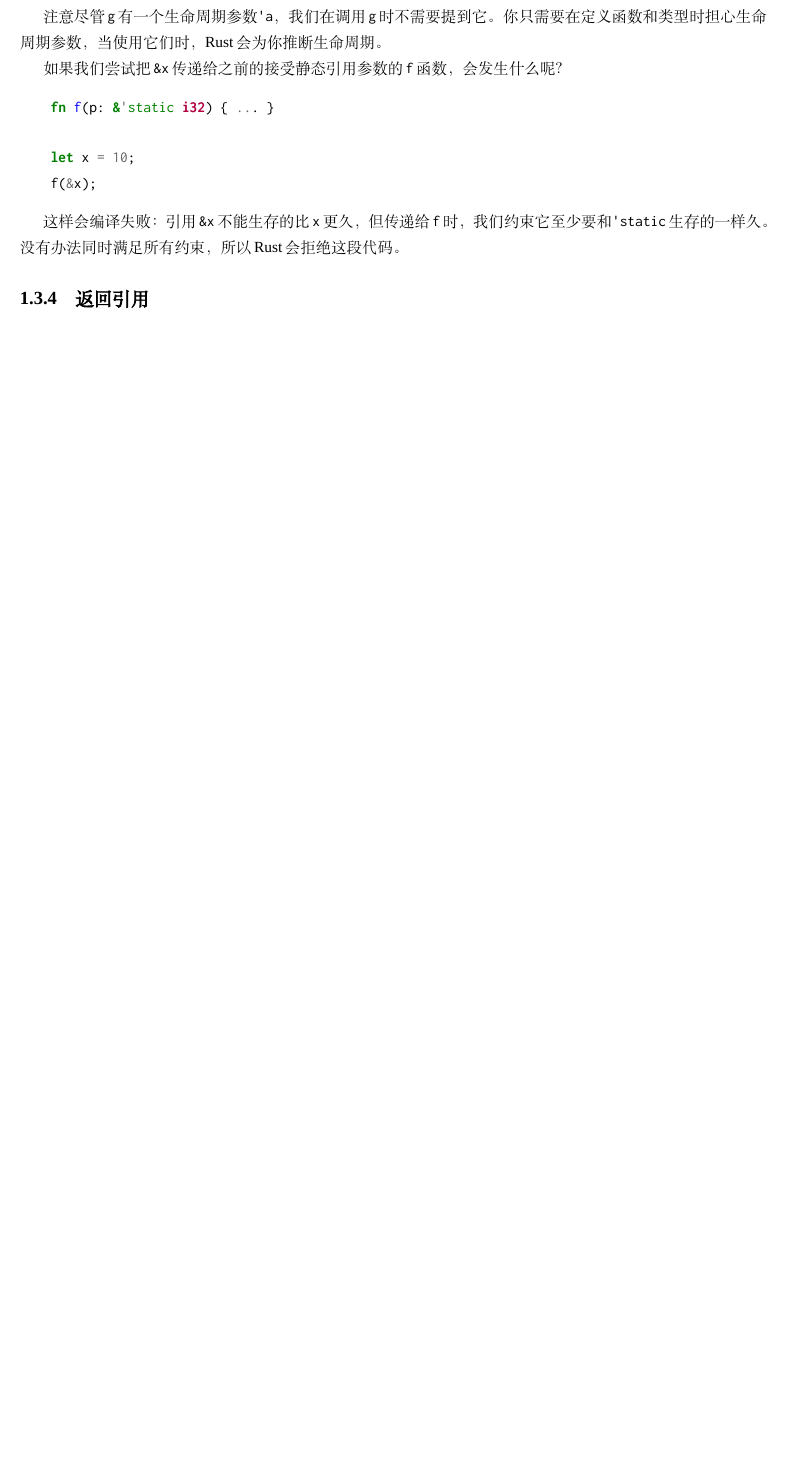
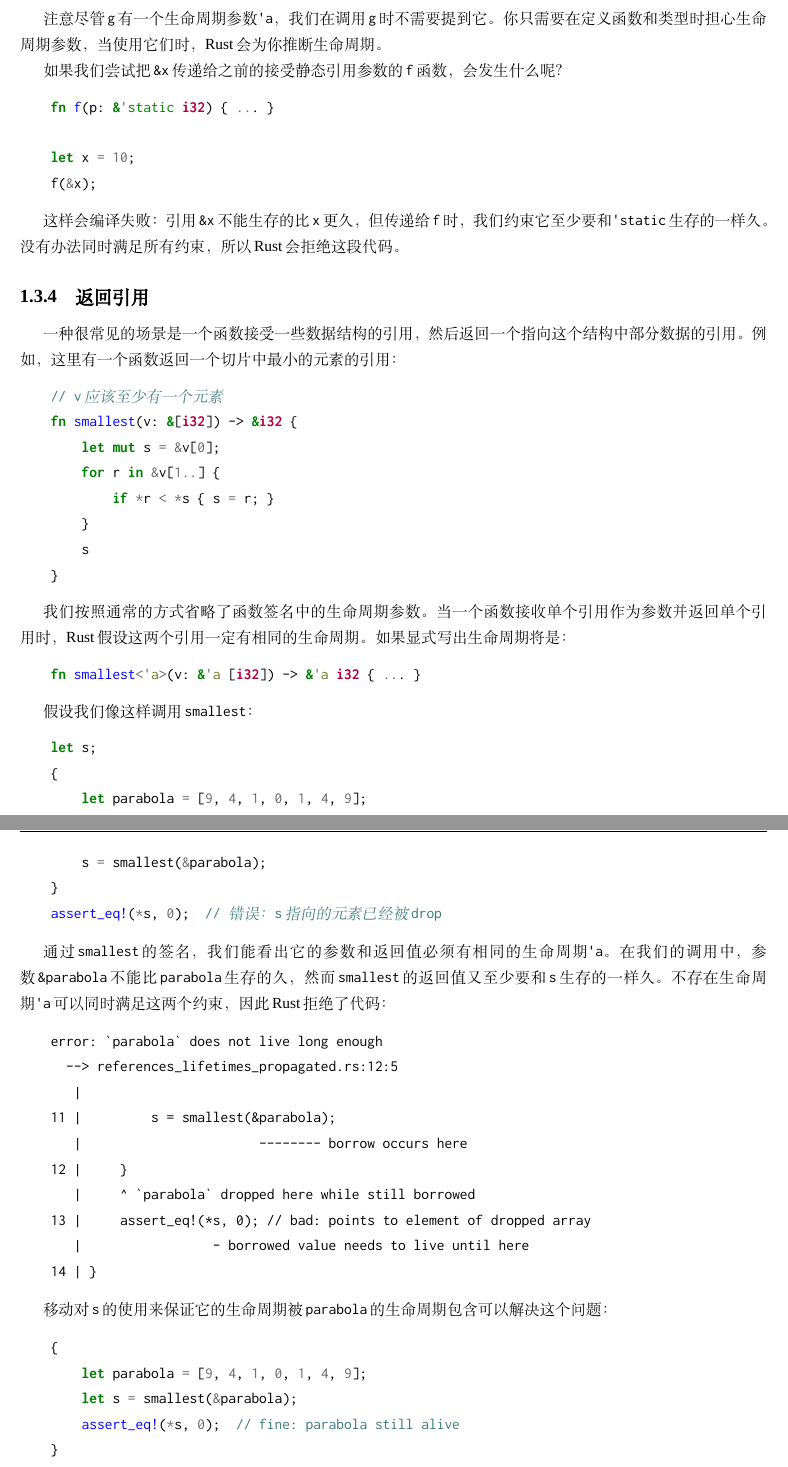
Before and after one commit to MeouSker77/ProgrammingRust, a LaTeX book (src/main.tex, which reads src/ch05.tex): part of page 16 of 16 before the commit and two parts of pages 16 and 17 of 17 after it, the two joined at a grey line, cut so that both start at the same text, the shorter picture padded with empty space. Compiled offline with XeLaTeX; a missing font is replaced by an installed copy or a similar font.

Commit message:
完成了5.3.4节

```diff
--- a/src/ch05.tex
+++ b/src/ch05.tex
@@ -496,3 +496,56 @@ Rust中的全局变量叫做\emph{静态变量}：它在程序开始时就被创
 这样会编译失败：引用\texttt{\&x}不能生存的比\texttt{x}更久，但传递给\texttt{f}时，我们约束它至少要和\texttt{'static}生存的一样久。没有办法同时满足所有约束，所以Rust会拒绝这段代码。
 
 \subsection{返回引用}
+一种很常见的场景是一个函数接受一些数据结构的引用，然后返回一个指向这个结构中部分数据的引用。例如，这里有一个函数返回一个切片中最小的元素的引用：
+\begin{minted}{Rust}
+    // v应该至少有一个元素
+    fn smallest(v: &[i32]) -> &i32 {
+        let mut s = &v[0];
+        for r in &v[1..] {
+            if *r < *s { s = r; }
+        }
+        s
+    }
+\end{minted}
+
+我们按照通常的方式省略了函数签名中的生命周期参数。当一个函数接收单个引用作为参数并返回单个引用时，Rust假设这两个引用一定有相同的生命周期。如果显式写出生命周期将是：
+\begin{minted}{Rust}
+    fn smallest<'a>(v: &'a [i32]) -> &'a i32 { ... }
+\end{minted}
+
+假设我们像这样调用\texttt{smallest}：
+\begin{minted}{Rust}
+    let s;
+    {
+        let parabola = [9, 4, 1, 0, 1, 4, 9];
+        s = smallest(&parabola);
+    }
+    assert_eq!(*s, 0);  // 错误：s指向的元素已经被drop
+\end{minted}
+
+通过\texttt{smallest}的签名，我们能看出它的参数和返回值必须有相同的生命周期\texttt{'a}。在我们的调用中，参数\texttt{\&parabola}不能比\texttt{parabola}生存的久，然而\texttt{smallest}的返回值又至少要和\texttt{s}生存的一样久。不存在生命周期\texttt{'a}可以同时满足这两个约束，因此Rust拒绝了代码：
+\begin{minted}{text}
+    error: `parabola` does not live long enough
+      --> references_lifetimes_propagated.rs:12:5
+       |
+    11 |         s = smallest(&parabola);
+       |                       -------- borrow occurs here
+    12 |     }
+       |     ^ `parabola` dropped here while still borrowed
+    13 |     assert_eq!(*s, 0); // bad: points to element of dropped array
+       |                 - borrowed value needs to live until here
+    14 | }
+\end{minted}
+
+移动对\texttt{s}的使用来保证它的生命周期被\texttt{parabola}的生命周期包含可以解决这个问题：
+\begin{minted}{Rust}
+    {
+        let parabola = [9, 4, 1, 0, 1, 4, 9];
+        let s = smallest(&parabola);
+        assert_eq!(*s, 0);  // fine: parabola still alive
+    }
+\end{minted}
+
+函数签名中的生命周期让Rust能获得传进函数的引用和函数返回的引用的关系，然后保证它们都被安全地使用。
+
+\subsection{包含引用的结构体}
```
